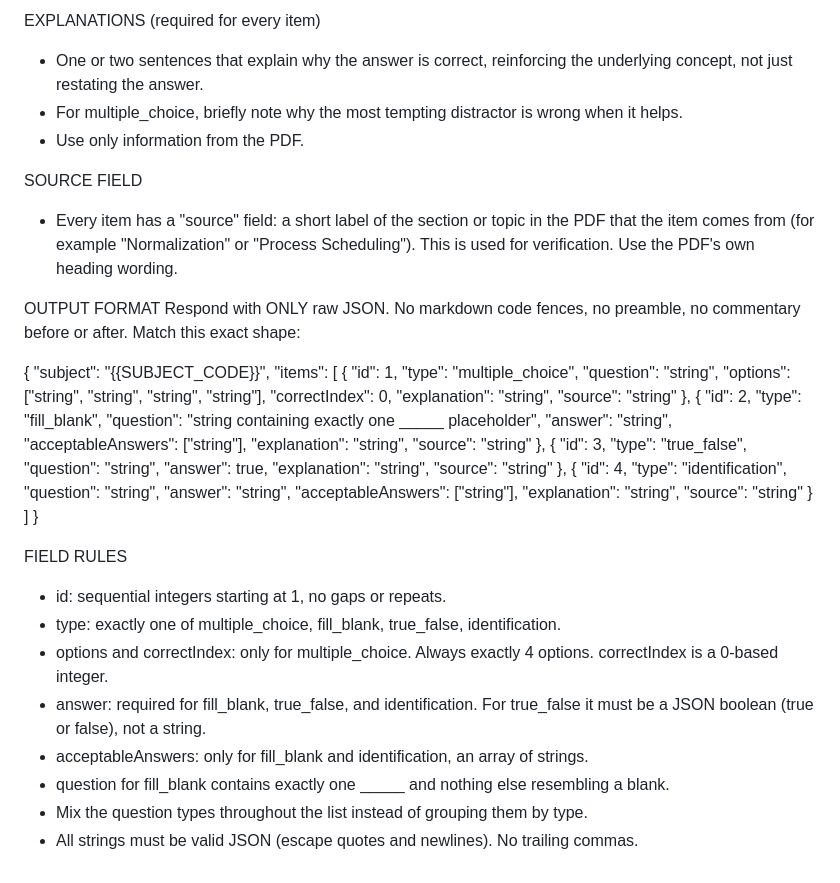
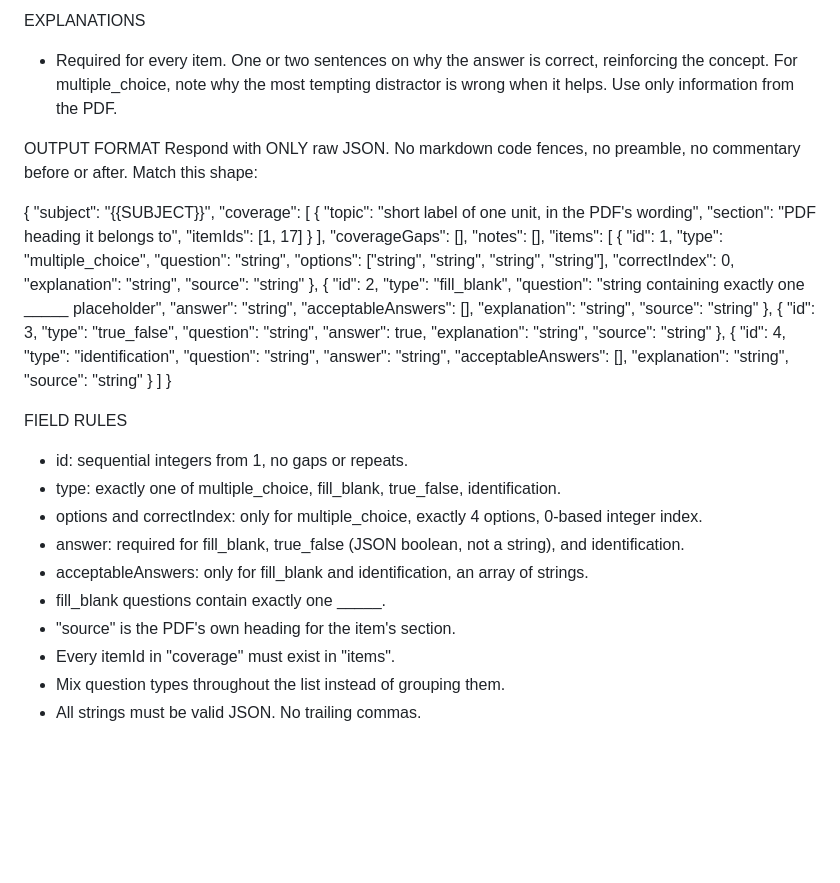
Before and after one commit to Dumakulem/REVSPECS, a Markdown page: JSON PROMPT.md, the part around one of its changes. GitHub-like rendering; blank space fills up the shorter version.

```diff
--- a/JSON PROMPT.md
+++ b/JSON PROMPT.md
@@ -49,17 +56,17 @@ ACCEPTABLE ANSWERS
 
-EXPLANATIONS (required for every item)
-- One or two sentences that explain why the answer is correct, reinforcing the underlying concept, not just restating the answer.
-- For multiple_choice, briefly note why the most tempting distractor is wrong when it helps.
-- Use only information from the PDF.
-
-SOURCE FIELD
-- Every item has a "source" field: a short label of the section or topic in the PDF that the item comes from (for example "Normalization" or "Process Scheduling"). This is used for verification. Use the PDF's own heading wording.
+EXPLANATIONS
+- Required for every item. One or two sentences on why the answer is correct, reinforcing the concept. For multiple_choice, note why the most tempting distractor is wrong when it helps. Use only information from the PDF.
 
 OUTPUT FORMAT
-Respond with ONLY raw JSON. No markdown code fences, no preamble, no commentary before or after. Match this exact shape:
+Respond with ONLY raw JSON. No markdown code fences, no preamble, no commentary before or after. Match this shape:
 
 {
-  "subject": "{{SUBJECT_CODE}}",
+  "subject": "{{SUBJECT}}",
+  "coverage": [
+    { "topic": "short label of one unit, in the PDF's wording", "section": "PDF heading it belongs to", "itemIds": [1, 17] }
+  ],
+  "coverageGaps": [],
+  "notes": [],
   "items": [
     {
       "id": 1,
@@ -75,7 +82,7 @@ Respond with ONLY raw JSON. No markdown code fences, no preamble, no commentary
       "type": "fill_blank",
       "question": "string containing exactly one _____ placeholder",
       "answer": "string",
-      "acceptableAnswers": ["string"],
+      "acceptableAnswers": [],
       "explanation": "string",
       "source": "string"
     },
@@ -92,7 +99,7 @@ Respond with ONLY raw JSON. No markdown code fences, no preamble, no commentary
       "type": "identification",
       "question": "string",
       "answer": "string",
-      "acceptableAnswers": ["string"],
+      "acceptableAnswers": [],
       "explanation": "string",
       "source": "string"
     }
@@ -100,11 +107,13 @@ Respond with ONLY raw JSON. No markdown code fences, no preamble, no commentary
 }
 
 FIELD RULES
-- id: sequential integers starting at 1, no gaps or repeats.
+- id: sequential integers from 1, no gaps or repeats.
 - type: exactly one of multiple_choice, fill_blank, true_false, identification.
-- options and correctIndex: only for multiple_choice. Always exactly 4 options. correctIndex is a 0-based integer.
-- answer: required for fill_blank, true_false, and identification. For true_false it must be a JSON boolean (true or false), not a string.
+- options and correctIndex: only for multiple_choice, exactly 4 options, 0-based integer index.
+- answer: required for fill_blank, true_false (JSON boolean, not a string), and identification.
 - acceptableAnswers: only for fill_blank and identification, an array of strings.
-- question for fill_blank contains exactly one _____ and nothing else resembling a blank.
-- Mix the question types throughout the list instead of grouping them by type.
-- All strings must be valid JSON (escape quotes and newlines). No trailing commas.
+- fill_blank questions contain exactly one _____.
+- "source" is the PDF's own heading for the item's section.
+- Every itemId in "coverage" must exist in "items".
+- Mix question types throughout the list instead of grouping them.
+- All strings must be valid JSON. No trailing commas.
```
Also changed, not shown: other parts of JSON PROMPT.md (+46 -39 lines).
